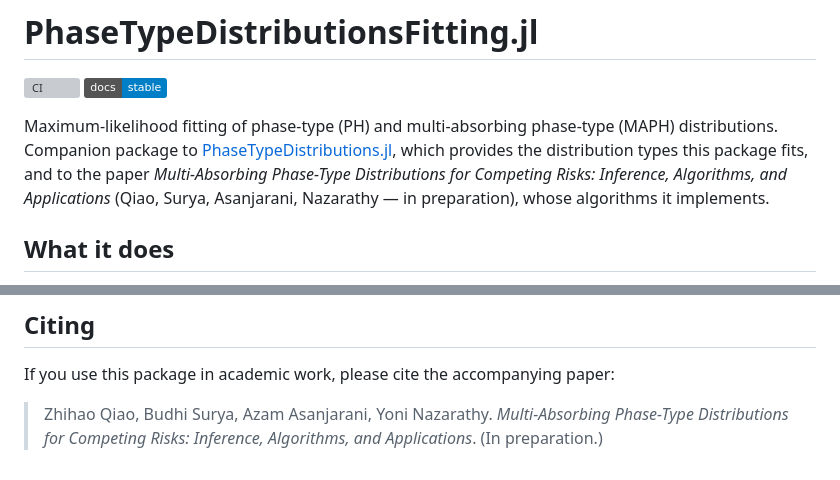
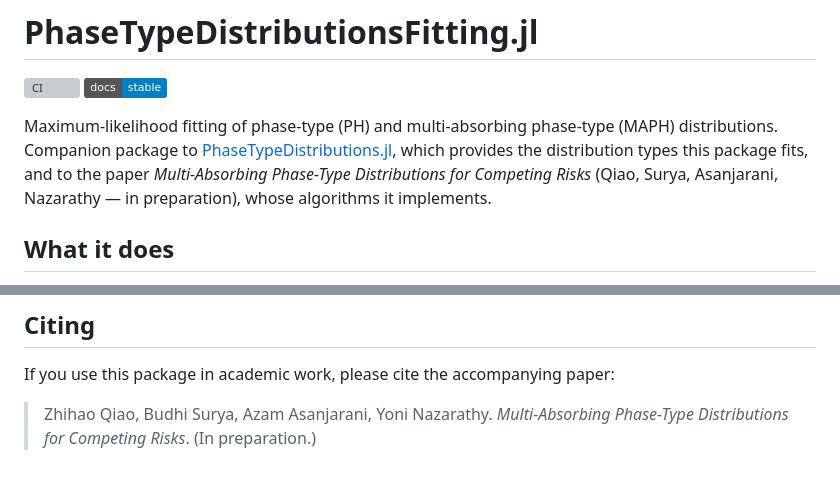
Before and after one commit to Julia-Matrix-Analytic-Probability/PhaseTypeDistributionsFitting.jl, a Markdown page: README.md, 2 parts joined by grey strips. GitHub-like rendering; badges without logos; grey boxes are pictures that could not be loaded.

Commit message:
Shorten title to "Multi-Absorbing Phase-Type Distributions for Competing Risks"
Drop the ": Inference, Algorithms, and Applications" subtitle.

Co-Authored-By: Claude Opus 4.8 (1M context) <noreply@anthropic.com>

```diff
--- a/README.md
+++ b/README.md
@@ -7,9 +7,8 @@ Maximum-likelihood fitting of phase-type (PH) and multi-absorbing phase-type
 (MAPH) distributions. Companion package to
 [PhaseTypeDistributions.jl](https://github.com/Julia-Matrix-Analytic-Probability/PhaseTypeDistributions.jl),
 which provides the distribution types this package fits, and to the paper
-*Multi-Absorbing Phase-Type Distributions for Competing Risks: Inference,
-Algorithms, and Applications* (Qiao, Surya, Asanjarani, Nazarathy — in
-preparation), whose algorithms it implements.
+*Multi-Absorbing Phase-Type Distributions for Competing Risks* (Qiao, Surya,
+Asanjarani, Nazarathy — in preparation), whose algorithms it implements.
 
 ## What it does
 
@@ -275,5 +274,4 @@ them as we go.
 If you use this package in academic work, please cite the accompanying paper:
 
 > Zhihao Qiao, Budhi Surya, Azam Asanjarani, Yoni Nazarathy. *Multi-Absorbing
-> Phase-Type Distributions for Competing Risks: Inference, Algorithms, and
-> Applications*. (In preparation.)
+> Phase-Type Distributions for Competing Risks*. (In preparation.)
```
